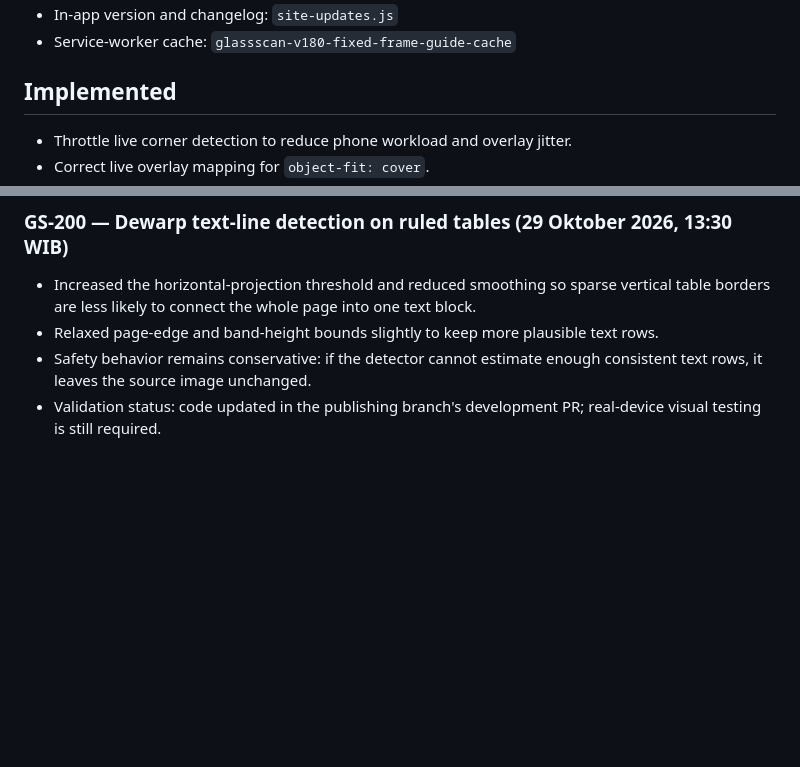
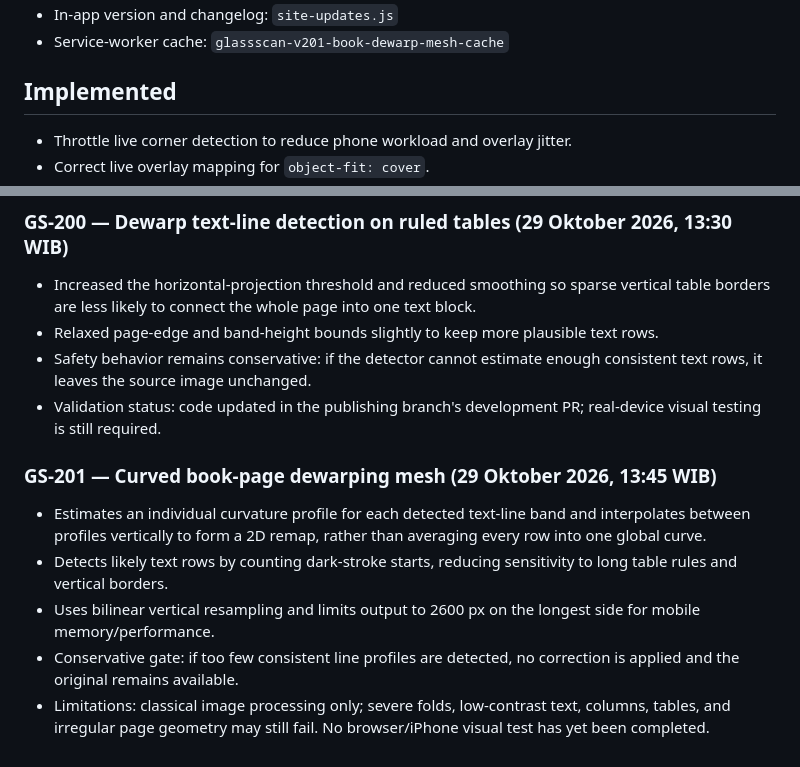
Before and after one commit to mfadholi27-bot/-GlassScan-Offline, a Markdown page: README.md, 2 parts joined by grey strips. Rendered like a GitHub page; blank space fills up the shorter version.

Commit message:
GS-201: document per-line book dewarping mesh

```diff
--- a/README.md
+++ b/README.md
@@ -6,5 +6,5 @@
 - In-app version and changelog: `site-updates.js`
-- Service-worker cache: `glassscan-v180-fixed-frame-guide-cache`
+- Service-worker cache: `glassscan-v201-book-dewarp-mesh-cache`
 
 ## Implemented
 - Throttle live corner detection to reduce phone workload and overlay jitter.
@@ -69,3 +69,11 @@ The quality metrics are heuristics based on a reduced preview. They are not a ce
 - Relaxed page-edge and band-height bounds slightly to keep more plausible text rows.
 - Safety behavior remains conservative: if the detector cannot estimate enough consistent text rows, it leaves the source image unchanged.
 - Validation status: code updated in the publishing branch's development PR; real-device visual testing is still required.
+
+
+### GS-201 — Curved book-page dewarping mesh (29 Oktober 2026, 13:45 WIB)
+- Estimates an individual curvature profile for each detected text-line band and interpolates between profiles vertically to form a 2D remap, rather than averaging every row into one global curve.
+- Detects likely text rows by counting dark-stroke starts, reducing sensitivity to long table rules and vertical borders.
+- Uses bilinear vertical resampling and limits output to 2600 px on the longest side for mobile memory/performance.
+- Conservative gate: if too few consistent line profiles are detected, no correction is applied and the original remains available.
+- Limitations: classical image processing only; severe folds, low-contrast text, columns, tables, and irregular page geometry may still fail. No browser/iPhone visual test has yet been completed.
```
Also changed, not shown: other parts of README.md (+2 -2 lines).
